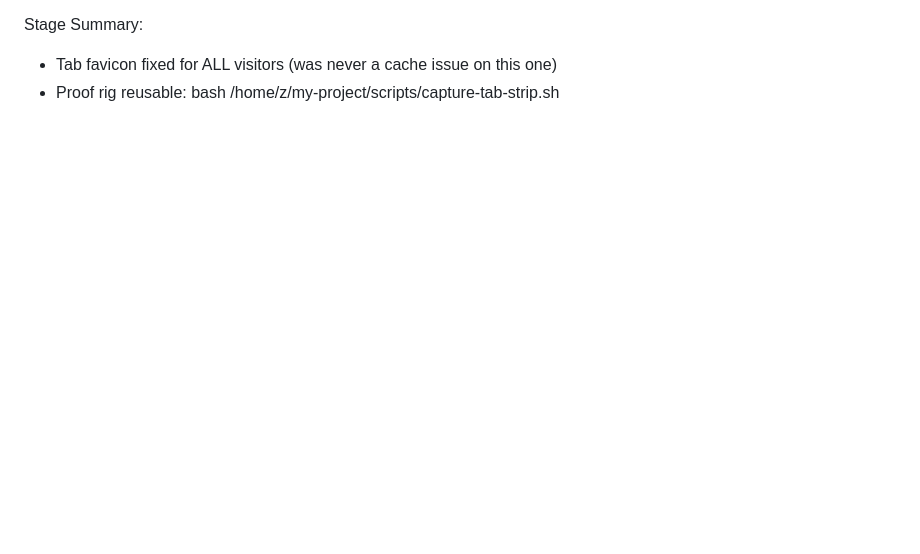
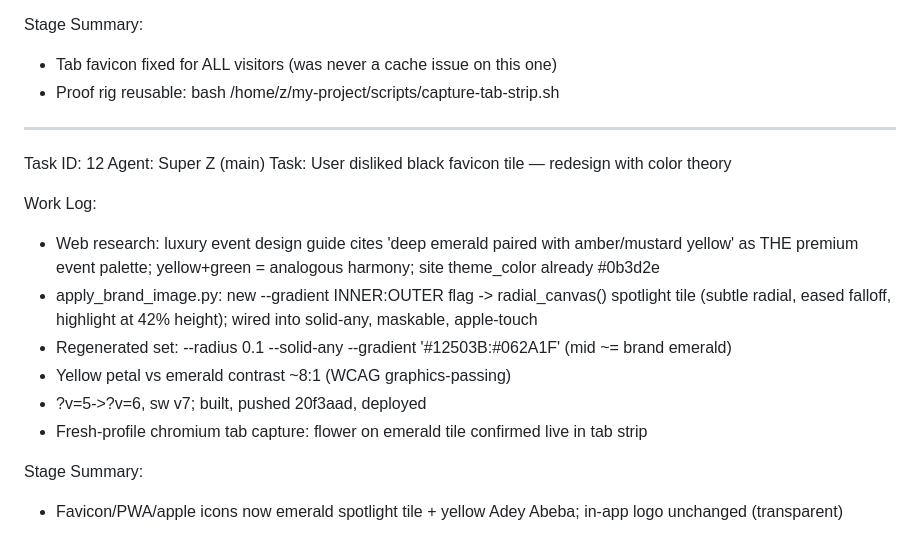
Before and after one commit to nova-wolde/enkutatashevents, a Markdown page: worklog.md, the part around the change. Rendered like a GitHub page; blank space fills up the shorter version.

Commit message:
worklog: task 12 (emerald spotlight favicon)

```diff
--- a/worklog.md
+++ b/worklog.md
@@ -172,3 +172,19 @@ Work Log:
 Stage Summary:
 - Tab favicon fixed for ALL visitors (was never a cache issue on this one)
 - Proof rig reusable: bash /home/z/my-project/scripts/capture-tab-strip.sh
+
+---
+Task ID: 12
+Agent: Super Z (main)
+Task: User disliked black favicon tile — redesign with color theory
+
+Work Log:
+- Web research: luxury event design guide cites 'deep emerald paired with amber/mustard yellow' as THE premium event palette; yellow+green = analogous harmony; site theme_color already #0b3d2e
+- apply_brand_image.py: new --gradient INNER:OUTER flag -> radial_canvas() spotlight tile (subtle radial, eased falloff, highlight at 42% height); wired into solid-any, maskable, apple-touch
+- Regenerated set: --radius 0.1 --solid-any --gradient '#12503B:#062A1F' (mid ~= brand emerald)
+- Yellow petal vs emerald contrast ~8:1 (WCAG graphics-passing)
+- ?v=5->?v=6, sw v7; built, pushed 20f3aad, deployed
+- Fresh-profile chromium tab capture: flower on emerald tile confirmed live in tab strip
+
+Stage Summary:
+- Favicon/PWA/apple icons now emerald spotlight tile + yellow Adey Abeba; in-app logo unchanged (transparent)
```
